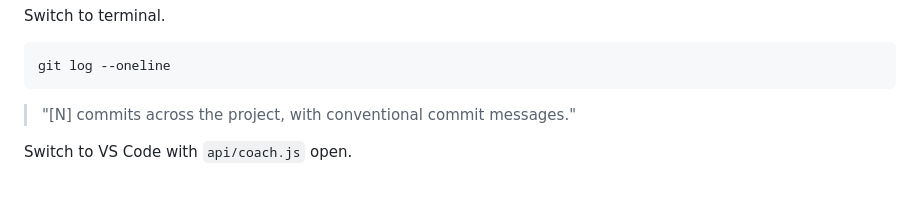
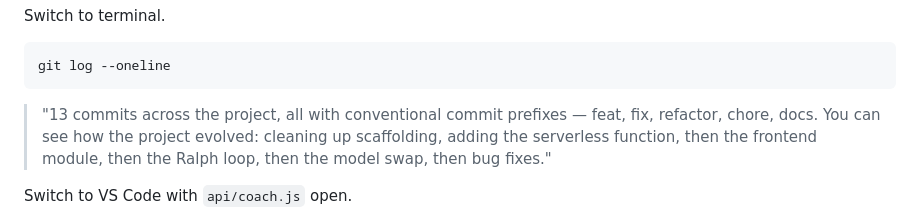
Before and after one commit to Enkhbat25/Final-Project, a Markdown page: docs/DEMO_SCRIPT.md, the part around the change. Drawn GitHub-style; blank space fills up the shorter version.

Commit message:
docs: fill in real commit count in demo script

````diff
--- a/docs/DEMO_SCRIPT.md
+++ b/docs/DEMO_SCRIPT.md
@@ -100,7 +100,7 @@ Switch to terminal.
 git log --oneline
 ```
 
-> "[N] commits across the project, with conventional commit messages."
+> "13 commits across the project, all with conventional commit prefixes — feat, fix, refactor, chore, docs. You can see how the project evolved: cleaning up scaffolding, adding the serverless function, then the frontend module, then the Ralph loop, then the model swap, then bug fixes."
 
 Switch to VS Code with `api/coach.js` open.
 
````
